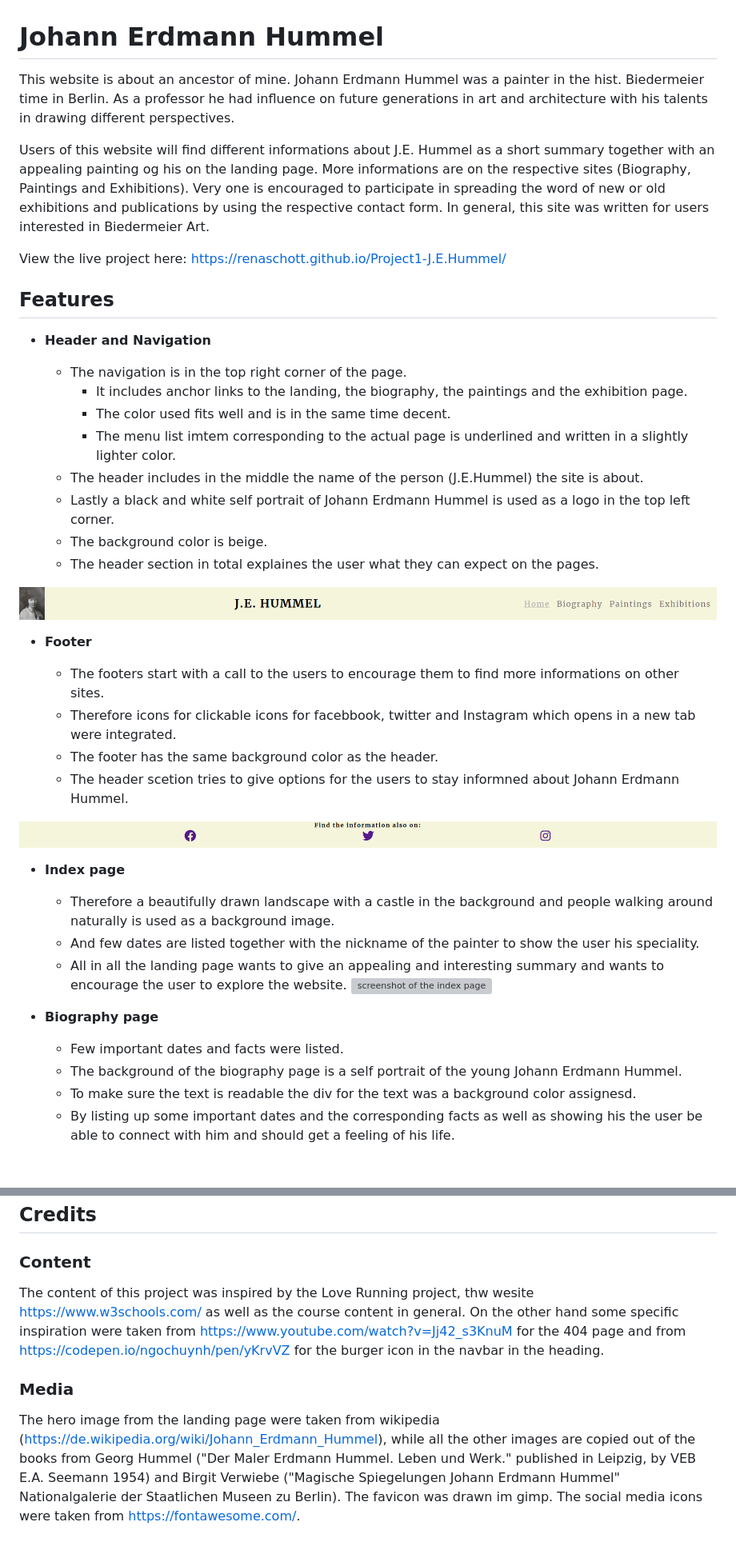
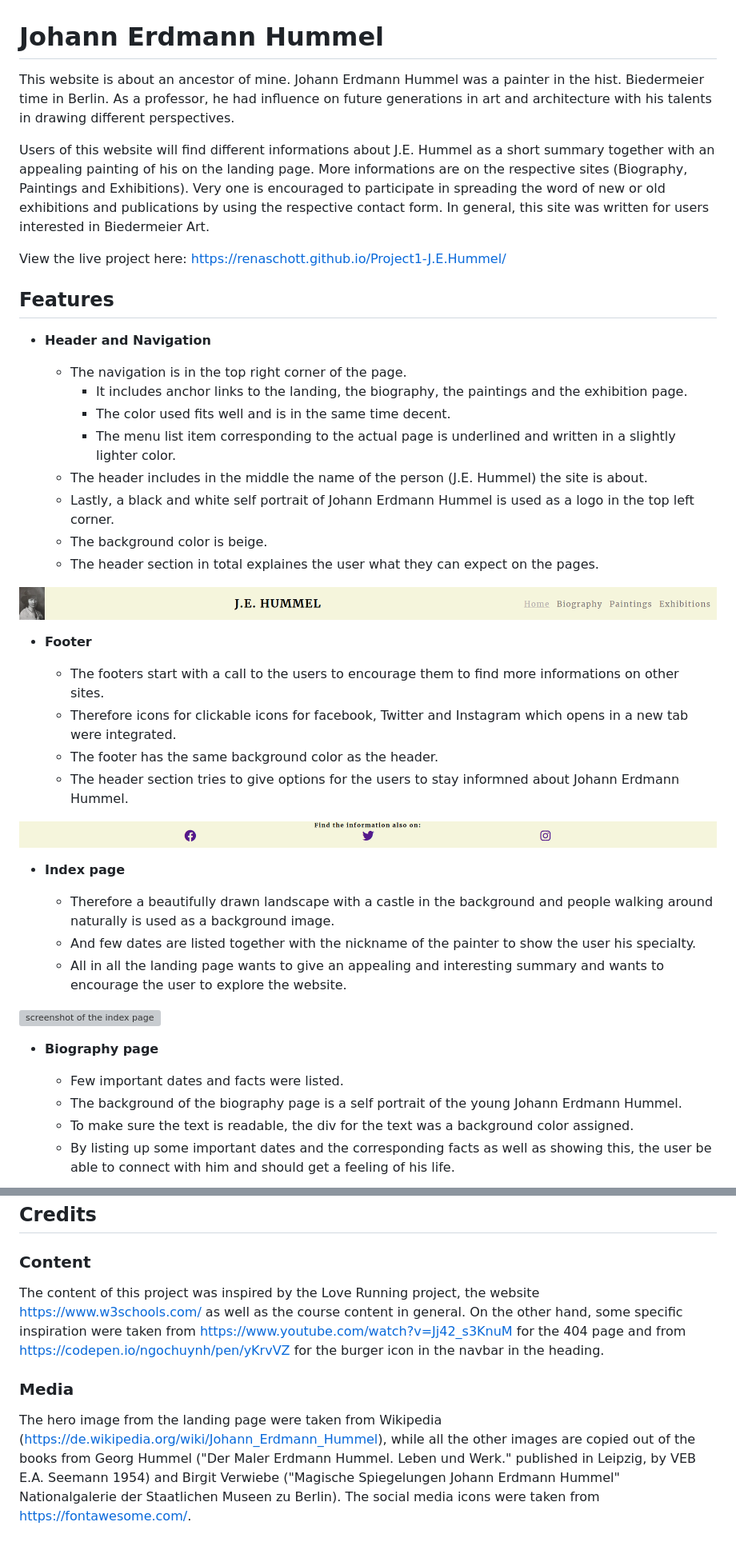
Before and after one commit to RenaSchott/Project1-J.E.Hummel, a Markdown page: README.md, 2 parts joined by grey strips. Shown: that part at 80% size. GitHub-like rendering; blank space fills up the shorter version; grey boxes are pictures that could not be loaded.

```diff
--- a/README.md
+++ b/README.md
@@ -1,10 +1,10 @@
 # Johann Erdmann Hummel
 
-This website is about an ancestor of mine. Johann Erdmann Hummel was a painter in the hist. Biedermeier time in Berlin. As a professor he had influence
+This website is about an ancestor of mine. Johann Erdmann Hummel was a painter in the hist. Biedermeier time in Berlin. As a professor, he had influence
 on future generations in art and architecture with his talents in drawing different perspectives.
 
 Users of this website will find different informations about J.E. Hummel as a short summary together with an appealing painting
-og his on the landing page. More informations are on the respective sites (Biography, Paintings and Exhibitions). Very one is encouraged to participate
+of his on the landing page. More informations are on the respective sites (Biography, Paintings and Exhibitions). Very one is encouraged to participate
 in spreading the word of new or old exhibitions and publications by using the respective contact form.
 In general, this site was written for users interested in Biedermeier Art.
 
@@ -18,9 +18,9 @@ View the live project here: https://renaschott.github.io/Project1-J.E.Hummel/
   - The navigation is in the top right corner of the page.
     - It includes anchor links to the landing, the biography, the paintings and the exhibition page.
     - The color used fits well and is in the same time decent.
-    - The menu list imtem corresponding to the actual page is underlined and written in a slightly lighter color.
-  - The header includes in the middle the name of the person (J.E.Hummel) the site is about.
-  - Lastly a black and white self portrait of Johann Erdmann Hummel is used as a logo in the top left corner.
+    - The menu list item corresponding to the actual page is underlined and written in a slightly lighter color.
+  - The header includes in the middle the name of the person (J.E. Hummel) the site is about.
+  - Lastly, a black and white self portrait of Johann Erdmann Hummel is used as a logo in the top left corner.
   - The background color is beige.
   - The header section in total explaines the user what they can expect on the pages.
 
@@ -29,25 +29,27 @@ View the live project here: https://renaschott.github.io/Project1-J.E.Hummel/
 - **Footer**
 
     - The footers start with a call to the users to encourage them to find more informations on other sites.
-    - Therefore icons for clickable icons for facebbook, twitter and Instagram which opens in a new tab were integrated.
+    - Therefore icons for clickable icons for facebook, Twitter and Instagram which opens in a new tab were integrated.
     - The footer has the same background color as the header.
-    - The header scetion tries to give options for the users to stay informned about Johann Erdmann Hummel.
+    - The header section tries to give options for the users to stay informned about Johann Erdmann Hummel.
 
 ![screenshot of the footer](assets/readme-images/footer.png)
 
 - **Index page**
 
     - Therefore a beautifully drawn landscape with a castle in the background and people walking around naturally is used as a background image.
-    - And few dates are listed together with the nickname of the painter to show the user his speciality.
+    - And few dates are listed together with the nickname of the painter to show the user his specialty.
     - All in all the landing page wants to give an appealing and interesting summary and wants to encourage the user to explore the website.
+
 ![screenshot of the index page](assets/readme-images/index.png)
 
 - **Biography page**
 
     - Few important dates and facts were listed.
     - The background of the biography page is a self portrait of the young Johann Erdmann Hummel.
-    - To make sure the text is readable the div for the text was a background color assignesd.
-    - By listing up some important dates and the corresponding facts as well as showing his the user be able to connect with him and should get a feeling of his life.
+    - To make sure the text is readable, the div for the text was a background color assigned.
+    - By listing up some important dates and the corresponding facts as well as showing this, the user be able to connect with him and should get a feeling of his life.
+
 ![screenshot of the biography page](assets/readme-images/biography.png)
 
 - **Paintings page**
@@ -211,8 +218,8 @@ The link to the live page can be found here: [Johann Erdmann Hummel] (<https://r
 
 ### Content
 
-The content of this project was inspired by the Love Running project, thw wesite <https://www.w3schools.com/> as well as the course content in general. On the other hand some specific inspiration were taken from <https://www.youtube.com/watch?v=Jj42_s3KnuM> for the 404 page and from https://codepen.io/ngochuynh/pen/yKrvVZ for the burger icon in the navbar in the heading.
+The content of this project was inspired by the Love Running project, the website <https://www.w3schools.com/> as well as the course content in general. On the other hand, some specific inspiration were taken from <https://www.youtube.com/watch?v=Jj42_s3KnuM> for the 404 page and from https://codepen.io/ngochuynh/pen/yKrvVZ for the burger icon in the navbar in the heading.
 
 ### Media
 
-The hero image from the landing page were taken from wikipedia (<https://de.wikipedia.org/wiki/Johann_Erdmann_Hummel>), while all the other images are copied out of the books from Georg Hummel ("Der Maler Erdmann Hummel. Leben und Werk." published in Leipzig, by VEB E.A. Seemann 1954) and Birgit Verwiebe ("Magische Spiegelungen Johann Erdmann Hummel" Nationalgalerie der Staatlichen Museen zu Berlin). The favicon was drawn im gimp. The social media icons were taken from <https://fontawesome.com/>.
+The hero image from the landing page were taken from Wikipedia (<https://de.wikipedia.org/wiki/Johann_Erdmann_Hummel>), while all the other images are copied out of the books from Georg Hummel ("Der Maler Erdmann Hummel. Leben und Werk." published in Leipzig, by VEB E.A. Seemann 1954) and Birgit Verwiebe ("Magische Spiegelungen Johann Erdmann Hummel" Nationalgalerie der Staatlichen Museen zu Berlin). The social media icons were taken from <https://fontawesome.com/>.
```
Also changed, not shown: other parts of README.md (+31 -26 lines).
